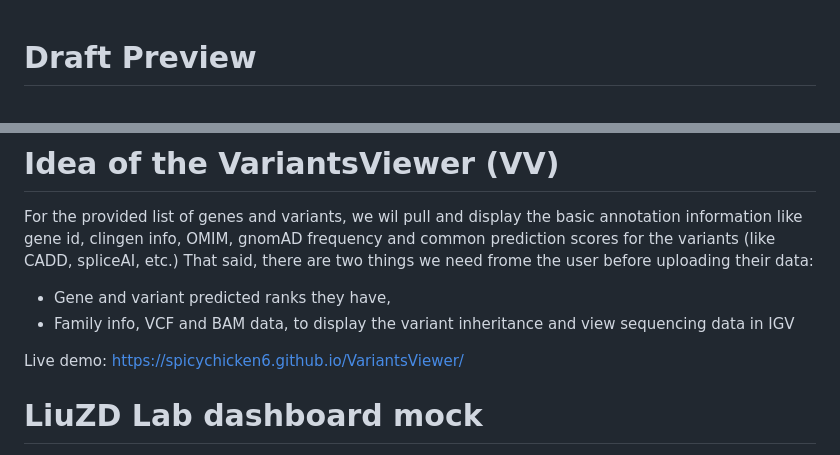
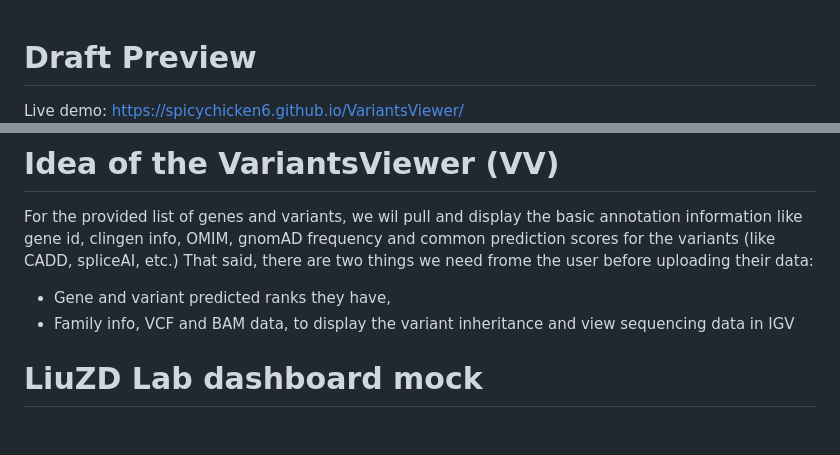
Before and after one commit to SpicyChicken6/VariantsViewer, a Markdown page: README.md, 2 parts joined by grey strips. GitHub-like rendering; blank space fills up the shorter version.

```diff
--- a/README.md
+++ b/README.md
@@ -1,4 +1,5 @@
 # Draft Preview
+Live demo: https://spicychicken6.github.io/VariantsViewer/
 ![Main Page Mockup - Draft version](mock/mainpage.png)
 
 # Idea of the VariantsViewer (VV)
@@ -6,7 +7,6 @@ For the provided list of genes and variants, we wil pull and display the basic a
   - Gene and variant predicted ranks they have,
   - Family info, VCF and BAM data, to display the variant inheritance and view sequencing data in IGV
 
-Live demo: https://spicychicken6.github.io/VariantsViewer/
 
 # LiuZD Lab dashboard mock
 
```
